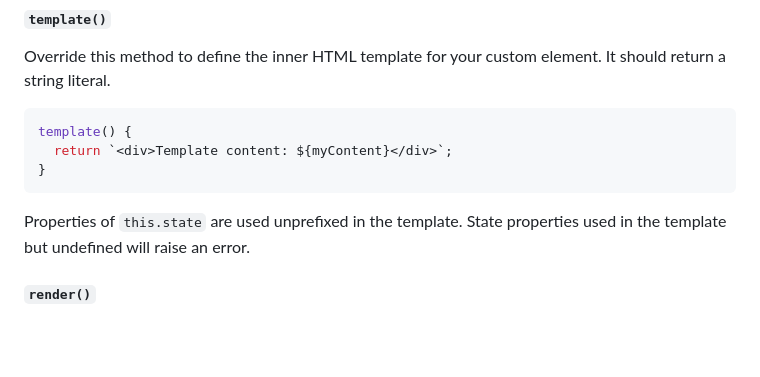
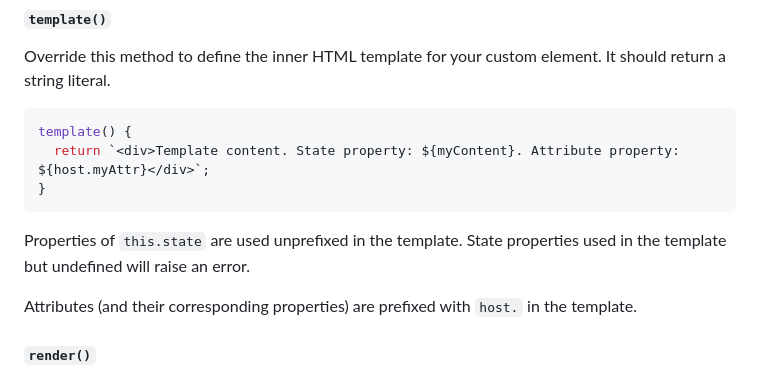
Before and after one commit to o0101/-, a Markdown page: README.md, the part around the change. GitHub-like rendering; blank space fills up the shorter version.

Commit message:
Update README.md
Signed-off-by: Cris <22254235+00000o1@users.noreply.github.com>

````diff
--- a/README.md
+++ b/README.md
@@ -288,11 +288,13 @@ Override this method to define the inner HTML template for your custom element.
 
 ```javascript
 template() {
-  return `<div>Template content: ${myContent}</div>`;
+  return `<div>Template content. State property: ${myContent}. Attribute property: ${host.myAttr}</div>`;
 }
 ```
 
 Properties of `this.state` are used unprefixed in the template. State properties used in the template but undefined will raise an error.
+
+Attributes (and their corresponding properties) are prefixed with `host.` in the template.
 
 #### `render()`
 
````
